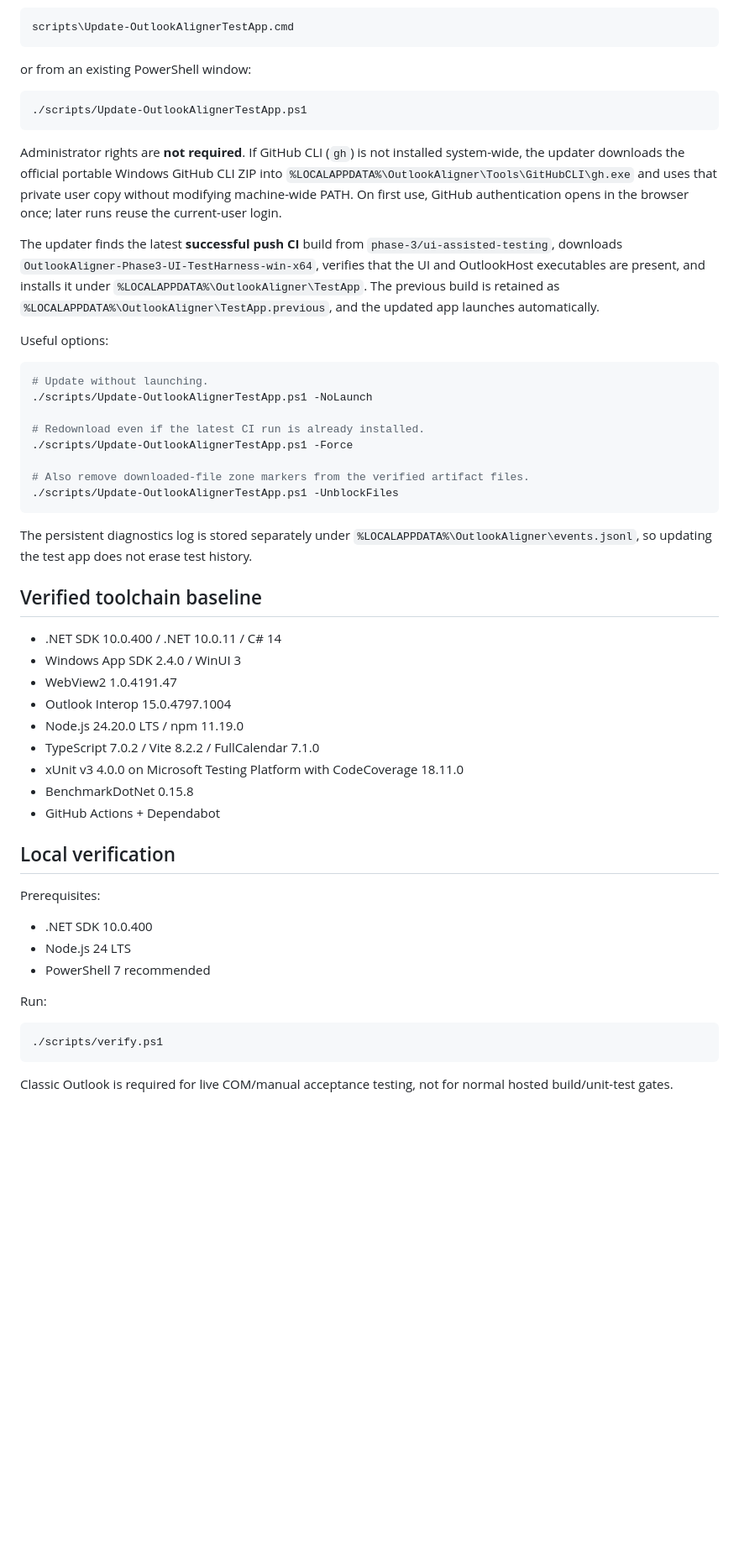
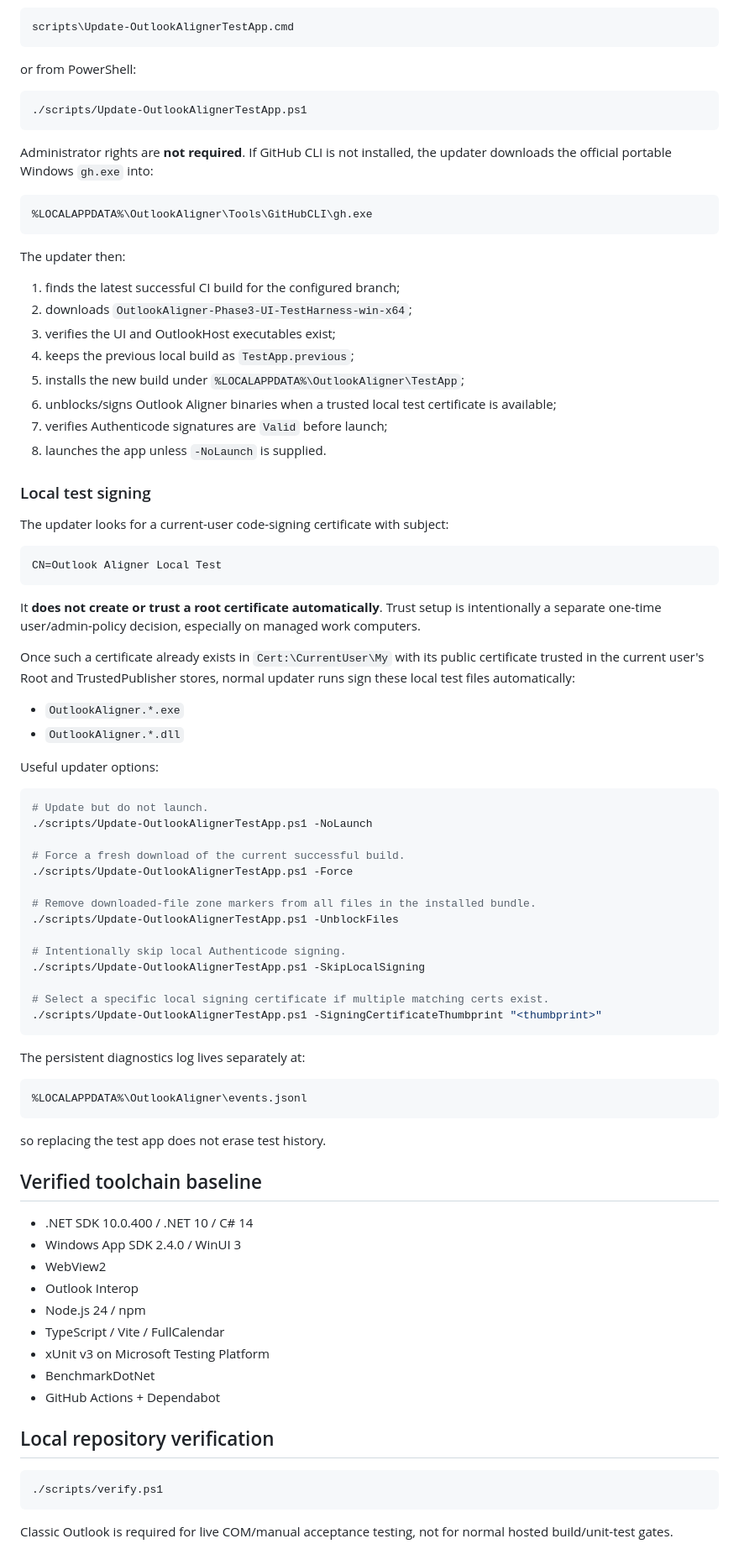
Before and after one commit to AlexanderWilhelmsenBerg/Outlook-aligner, a Markdown page: README.md, the part around one of its changes. Shown at 84% size. GitHub-like rendering; blank space fills up the shorter version.

````diff
--- a/README.md
+++ b/README.md
@@ -65,52 +51,84 @@ During development, use the updater instead of manually opening GitHub Actions a
 scripts\Update-OutlookAlignerTestApp.cmd
 ```
 
-or from an existing PowerShell window:
+or from PowerShell:
 
 ```powershell
 ./scripts/Update-OutlookAlignerTestApp.ps1
 ```
 
-Administrator rights are **not required**. If GitHub CLI (`gh`) is not installed system-wide, the updater downloads the official portable Windows GitHub CLI ZIP into `%LOCALAPPDATA%\OutlookAligner\Tools\GitHubCLI\gh.exe` and uses that private user copy without modifying machine-wide PATH. On first use, GitHub authentication opens in the browser once; later runs reuse the current-user login.
+Administrator rights are **not required**. If GitHub CLI is not installed, the updater downloads the official portable Windows `gh.exe` into:
 
-The updater finds the latest **successful push CI** build from `phase-3/ui-assisted-testing`, downloads `OutlookAligner-Phase3-UI-TestHarness-win-x64`, verifies that the UI and OutlookHost executables are present, and installs it under `%LOCALAPPDATA%\OutlookAligner\TestApp`. The previous build is retained as `%LOCALAPPDATA%\OutlookAligner\TestApp.previous`, and the updated app launches automatically.
+```text
+%LOCALAPPDATA%\OutlookAligner\Tools\GitHubCLI\gh.exe
+```
 
-Useful options:
+The updater then:
+
+1. finds the latest successful CI build for the configured branch;
+2. downloads `OutlookAligner-Phase3-UI-TestHarness-win-x64`;
+3. verifies the UI and OutlookHost executables exist;
+4. keeps the previous local build as `TestApp.previous`;
+5. installs the new build under `%LOCALAPPDATA%\OutlookAligner\TestApp`;
+6. unblocks/signs Outlook Aligner binaries when a trusted local test certificate is available;
+7. verifies Authenticode signatures are `Valid` before launch;
+8. launches the app unless `-NoLaunch` is supplied.
+
+### Local test signing
+
+The updater looks for a current-user code-signing certificate with subject:
+
+```text
+CN=Outlook Aligner Local Test
+```
+
+It **does not create or trust a root certificate automatically**. Trust setup is intentionally a separate one-time user/admin-policy decision, especially on managed work computers.
+
+Once such a certificate already exists in `Cert:\CurrentUser\My` with its public certificate trusted in the current user's Root and TrustedPublisher stores, normal updater runs sign these local test files automatically:
+
+- `OutlookAligner.*.exe`
+- `OutlookAligner.*.dll`
+
+Useful updater options:
 
 ```powershell
-# Update without launching.
+# Update but do not launch.
 ./scripts/Update-OutlookAlignerTestApp.ps1 -NoLaunch
 
-# Redownload even if the latest CI run is already installed.
+# Force a fresh download of the current successful build.
 ./scripts/Update-OutlookAlignerTestApp.ps1 -Force
 
-# Also remove downloaded-file zone markers from the verified artifact files.
+# Remove downloaded-file zone markers from all files in the installed bundle.
 ./scripts/Update-OutlookAlignerTestApp.ps1 -UnblockFiles
+
+# Intentionally skip local Authenticode signing.
+./scripts/Update-OutlookAlignerTestApp.ps1 -SkipLocalSigning
+
+# Select a specific local signing certificate if multiple matching certs exist.
+./scripts/Update-OutlookAlignerTestApp.ps1 -SigningCertificateThumbprint "<thumbprint>"
 ```
 
-The persistent diagnostics log is stored separately under `%LOCALAPPDATA%\OutlookAligner\events.jsonl`, so updating the test app does not erase test history.
+The persistent diagnostics log lives separately at:
+
+```text
+%LOCALAPPDATA%\OutlookAligner\events.jsonl
+```
+
+so replacing the test app does not erase test history.
 
 ## Verified toolchain baseline
 
-- .NET SDK 10.0.400 / .NET 10.0.11 / C# 14
+- .NET SDK 10.0.400 / .NET 10 / C# 14
 - Windows App SDK 2.4.0 / WinUI 3
-- WebView2 1.0.4191.47
-- Outlook Interop 15.0.4797.1004
-- Node.js 24.20.0 LTS / npm 11.19.0
-- TypeScript 7.0.2 / Vite 8.2.2 / FullCalendar 7.1.0
-- xUnit v3 4.0.0 on Microsoft Testing Platform with CodeCoverage 18.11.0
-- BenchmarkDotNet 0.15.8
+- WebView2
+- Outlook Interop
+- Node.js 24 / npm
+- TypeScript / Vite / FullCalendar
+- xUnit v3 on Microsoft Testing Platform
+- BenchmarkDotNet
 - GitHub Actions + Dependabot
 
-## Local verification
-
-Prerequisites:
-
-- .NET SDK 10.0.400
-- Node.js 24 LTS
-- PowerShell 7 recommended
-
-Run:
+## Local repository verification
 
 ```powershell
 ./scripts/verify.ps1
````
Also changed, not shown: other parts of README.md (+36 -50 lines).
